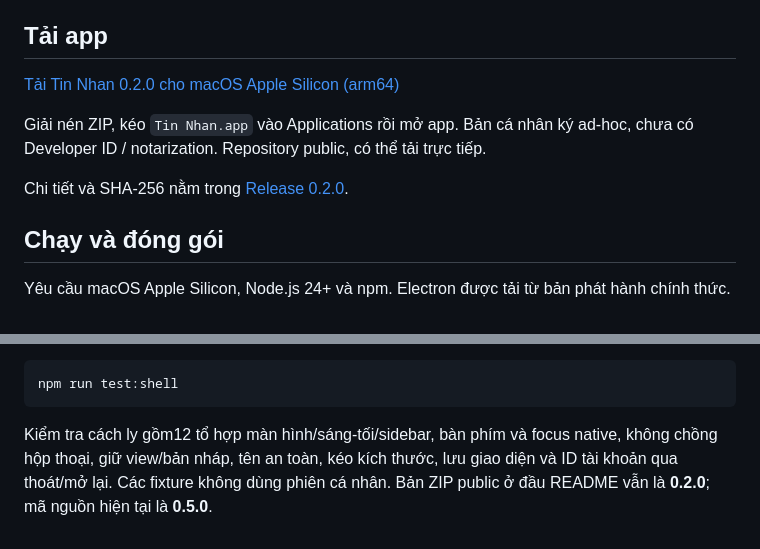
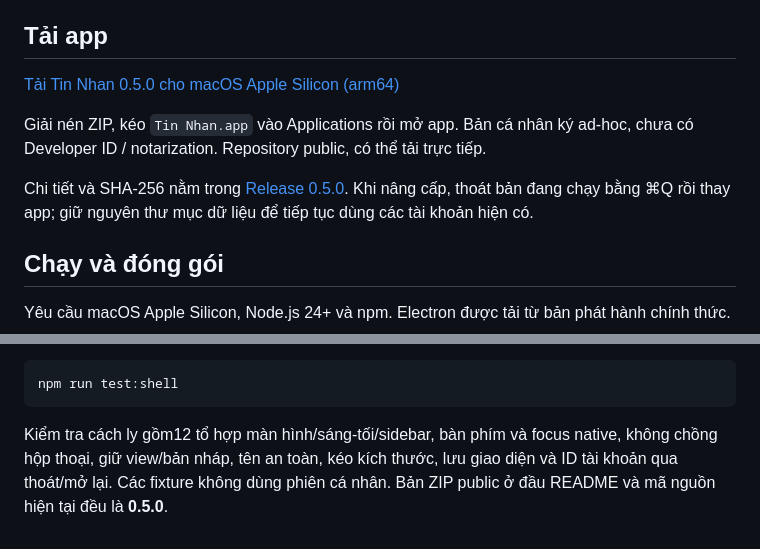
Before and after one commit to mhfed/gom, a Markdown page: README.md, 2 parts joined by grey strips. GitHub-like rendering.

Commit message:
docs: publish 0.5.0 download and release verification

````diff
--- a/README.md
+++ b/README.md
@@ -4,11 +4,11 @@
 
 ## Tải app
 
-[Tải Tin Nhan 0.2.0 cho macOS Apple Silicon (arm64)](https://github.com/mhfed/tin-nhan-desktop/releases/download/v0.2.0/TinNhan-macOS-arm64-0.2.0.zip)
+[Tải Tin Nhan 0.5.0 cho macOS Apple Silicon (arm64)](https://github.com/mhfed/tin-nhan-desktop/releases/download/v0.5.0/TinNhan-macOS-arm64-0.5.0.zip)
 
 Giải nén ZIP, kéo `Tin Nhan.app` vào Applications rồi mở app. Bản cá nhân ký ad-hoc, chưa có Developer ID / notarization. Repository public, có thể tải trực tiếp.
 
-Chi tiết và SHA-256 nằm trong [Release 0.2.0](https://github.com/mhfed/tin-nhan-desktop/releases/tag/v0.2.0).
+Chi tiết và SHA-256 nằm trong [Release 0.5.0](https://github.com/mhfed/tin-nhan-desktop/releases/tag/v0.5.0). Khi nâng cấp, thoát bản đang chạy bằng ⌘Q rồi thay app; giữ nguyên thư mục dữ liệu để tiếp tục dùng các tài khoản hiện có.
 
 ## Chạy và đóng gói
 
@@ -121,4 +121,4 @@ Nâng cấp không đổi `TinNhanDesktop`, `accounts.json` hay ID/partition c
 npm run test:shell
 ```
 
-Kiểm tra cách ly gồm12 tổ hợp màn hình/sáng-tối/sidebar, bàn phím và focus native, không chồng hộp thoại, giữ view/bản nháp, tên an toàn, kéo kích thước, lưu giao diện và ID tài khoản qua thoát/mở lại. Các fixture không dùng phiên cá nhân. Bản ZIP public ở đầu README vẫn là **0.2.0**; mã nguồn hiện tại là **0.5.0**.
+Kiểm tra cách ly gồm12 tổ hợp màn hình/sáng-tối/sidebar, bàn phím và focus native, không chồng hộp thoại, giữ view/bản nháp, tên an toàn, kéo kích thước, lưu giao diện và ID tài khoản qua thoát/mở lại. Các fixture không dùng phiên cá nhân. Bản ZIP public ở đầu README và mã nguồn hiện tại đều là **0.5.0**.
````
Also changed, not shown: HANDOFF.md (+8 -0 lines).
